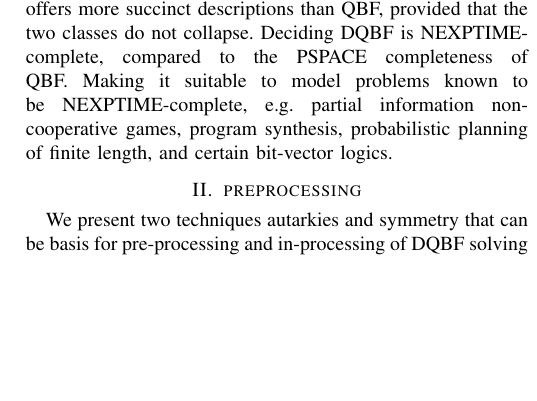
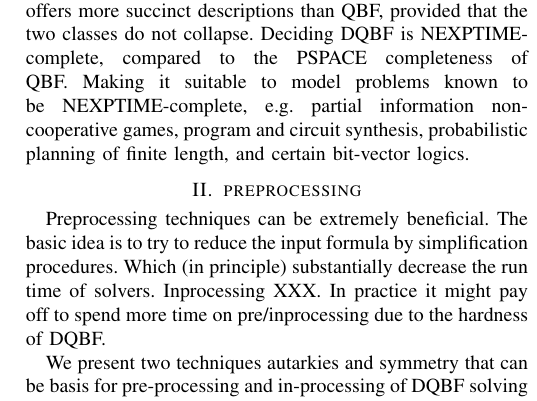
Before and after one commit to arey0pushpa/fmcad-student-forum, a LaTeX paper (2019_FMCAD_STUD_FORUM.tex): part of one column of page 1 of 2, cut so that both start at the same text, the shorter picture padded with empty space. Compiled offline with pdfLaTeX.

Commit message:
Intro Preprocessing

```diff
--- a/2019_FMCAD_STUD_FORUM.tex
+++ b/2019_FMCAD_STUD_FORUM.tex
@@ -84,13 +84,22 @@ QBF, provided that the two classes do not collapse.
 %
 Deciding DQBF is NEXPTIME-complete, compared to the PSPACE completeness of QBF.
 %
-Making it suitable to model problems known to be NEXPTIME-complete, e.g. partial information non-cooperative games, program synthesis, probabilistic planning of finite length, and certain bit-vector logics.
+Making it suitable to model problems known to be NEXPTIME-complete, e.g. partial information non-cooperative games, program and circuit synthesis, probabilistic planning of finite length, and certain bit-vector logics.
 %The DQBF problem permits the modeling of problems like partial information non-cooperative games, probabilistic planning of finite length, and certain bit-vector logics etc.
 %For example, the dependency set of the existential variable $y_1$ is  $\{x_1,x_2\}$.
 %$\{x_2,x_3\}, \{x_1\}$
 
 \section{preprocessing}
 \label{sec:pre}
+Preprocessing techniques can be extremely beneficial. The basic idea is to try to reduce the input formula by simplification procedures.
+%
+Which (in principle) substantially decrease the run time of solvers.
+%Assumption: smaller problems are easier to solve
+Inprocessing XXX.
+%
+In practice it might pay off to spend
+more time on pre/inprocessing due to the hardness of DQBF.
+
 
 We present two techniques autarkies and symmetry that can be basis for pre-processing and in-processing of DQBF solving process.
 %
```
